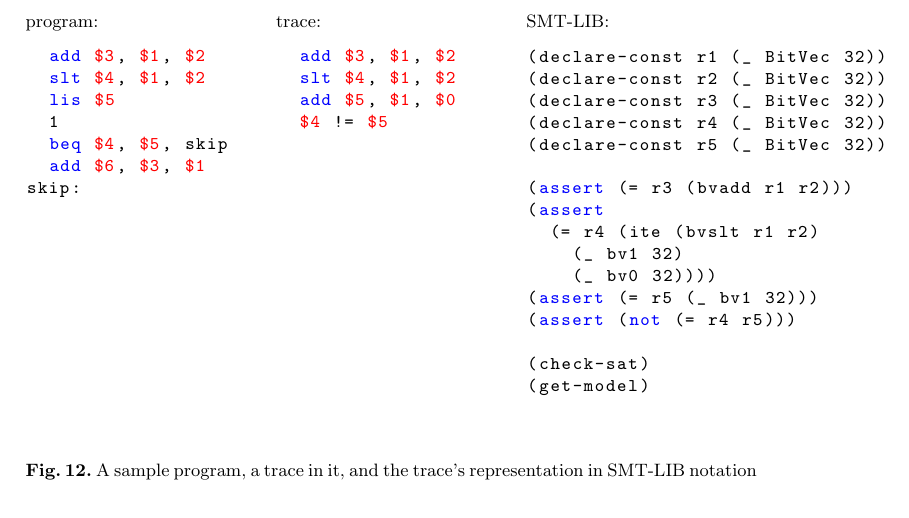
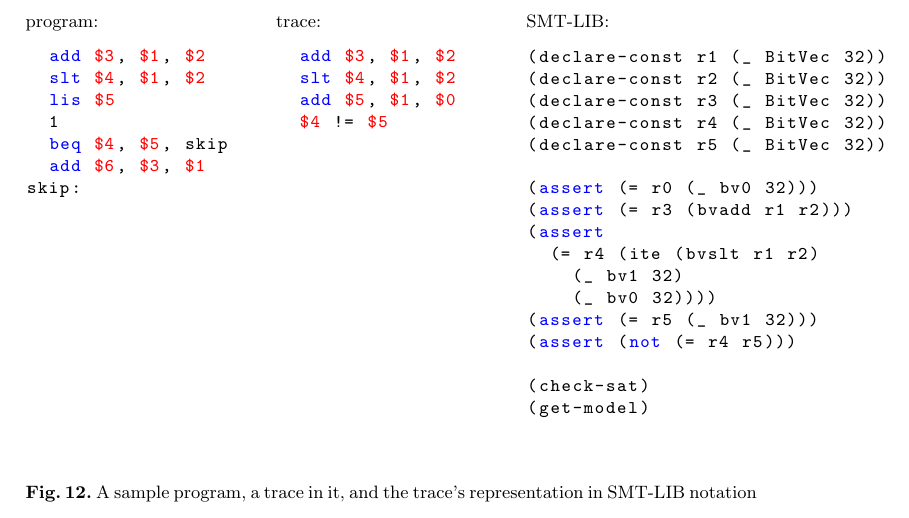
Before and after one commit to abeln/tamarin, a LaTeX paper (report/report.tex): part of page 12 of 17, cut so that both start at the same text. Compiled offline with pdfLaTeX.

Commit message:
Fix Z3 encoding

```diff
--- a/report/report.tex
+++ b/report/report.tex
@@ -587,6 +587,7 @@ SMT-LIB:
 (declare-const r4 (_ BitVec 32))
 (declare-const r5 (_ BitVec 32))
 
+(assert (= r0 (_ bv0 32)))
 (assert (= r3 (bvadd r1 r2)))
 (assert
   (= r4 (ite (bvslt r1 r2)
```
Also changed, not shown: report/report.pdf.
